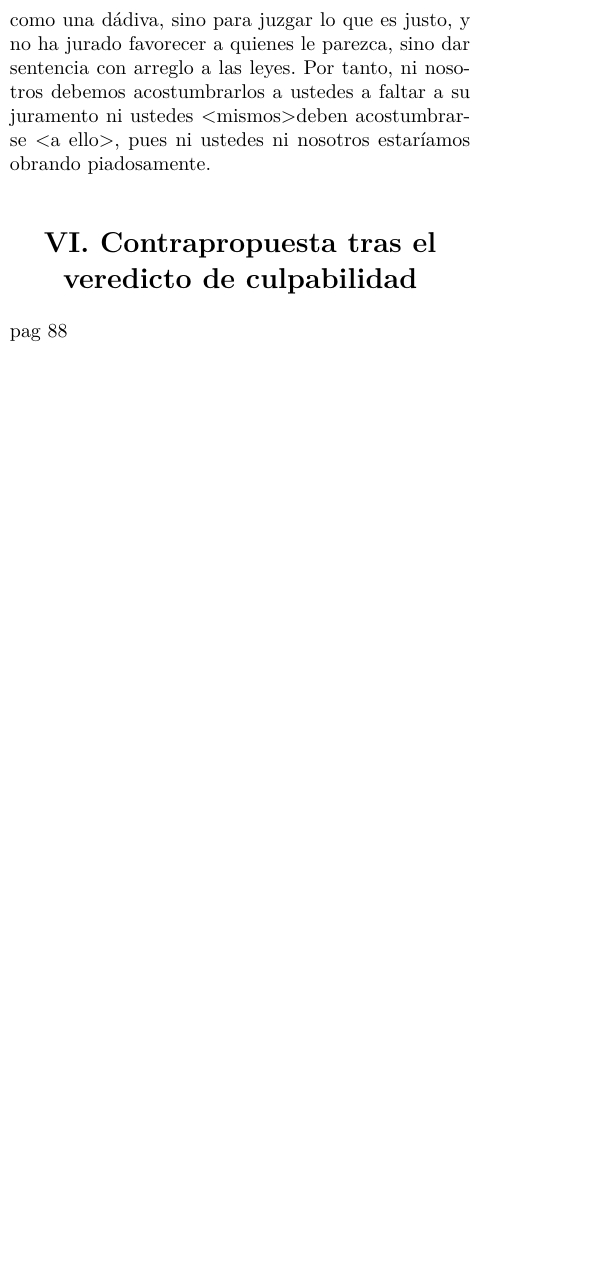
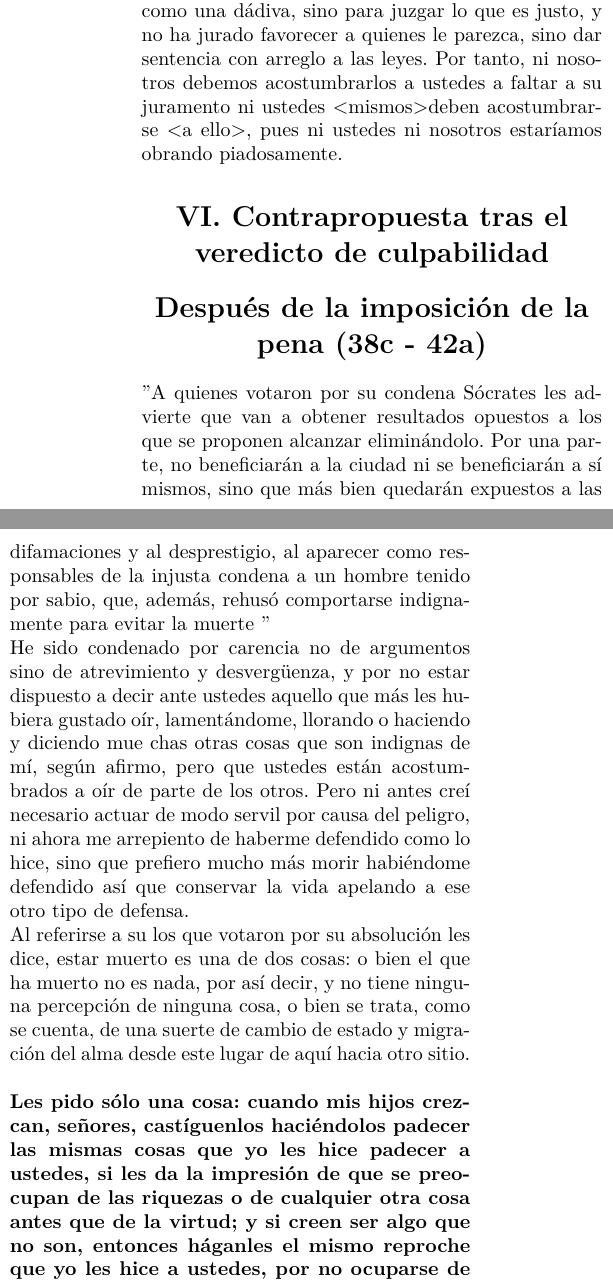
Before and after one commit to IamFode/economia_gestion, a LaTeX document (filosofia/filosofia.tex, which reads filosofia/codigoFuente/occidentales/antropologico/apologiaDeSocrates.tex): part of one column of page 3 of 3 before the commit and two parts of the columns of page 3 of 3 after it, the two joined at a grey line, cut so that both start at the same text, the shorter picture padded with empty space. Compiled offline with pdfLaTeX.

Commit message:
final apología de socrates

```diff
--- a/filosofia/codigoFuente/occidentales/antropologico/apologiaDeSocrates.tex
+++ b/filosofia/codigoFuente/occidentales/antropologico/apologiaDeSocrates.tex
@@ -66,6 +66,11 @@ $"$\textbf{Sócrates explica que no teme tanto a los nuevos cargos que se le hac
     El juez no está en su sitio para conceder la justicia como una dádiva, sino para juzgar lo que es justo, y no ha jurado favorecer a quienes le parezca, sino dar sentencia con arreglo a las leyes. Por tanto, ni nosotros debemos acostumbrarlos a ustedes a faltar a su juramento ni ustedes <mismos> deben acostumbrarse <a ello>, pues ni ustedes ni nosotros estaríamos obrando piadosamente.
 
 \section*{\center VI. Contrapropuesta tras el veredicto de culpabilidad}
-pag 88
+\section*{\center Después de la imposición de la pena (38c - 42a)}
+$"$A quienes votaron por su condena Sócrates les advierte que van a obtener resultados opuestos a los que se proponen alcanzar eliminándolo. Por una parte, no beneficiarán a la ciudad ni se beneficiarán a sí mismos, sino que más bien quedarán expuestos a las difamaciones y al desprestigio, al aparecer como responsables de la injusta condena a un hombre tenido por sabio, que, además, rehusó comportarse indignamente para evitar la muerte $"$\\
+He sido condenado por carencia no de argumentos sino de atrevimiento y desvergüenza, y por no estar dispuesto a decir ante ustedes aquello que más les hubiera gustado oír, lamentándome, llorando o haciendo y diciendo mue chas otras cosas que son indignas de mí, según afirmo, pero que ustedes están acostumbrados a oír de parte de los otros. Pero ni antes creí necesario actuar de modo servil por causa del peligro, ni ahora me arrepiento de haberme defendido como lo hice, sino que prefiero mucho más morir habiéndome defendido así que conservar la vida apelando a ese otro tipo de defensa.\\
+Al referirse a su los que votaron por su absolución les dice, estar muerto es una de dos cosas: o bien el que ha muerto no es nada, por así decir, y no tiene ninguna percepción de ninguna cosa, o bien se trata, como se cuenta, de una suerte de cambio de estado y migración del alma desde este lugar de aquí hacia otro sitio.\\\\
+\textbf{Les pido sólo una cosa: cuando mis hijos crezcan, señores, castíguenlos haciéndolos padecer las mismas cosas que yo les hice padecer a ustedes, si les da la impresión de que se preocupan de las riquezas o de cualquier otra cosa antes que de la virtud; y si creen ser algo que no son, entonces háganles el mismo reproche que yo les hice a ustedes, por no ocuparse de lo que es debido y por creer que son algo, sin tener ningún mérito. Si obran de este modo, tanto yo mis- 42a mo como mis hijos habremos recibido un trato justo de parte de ustedes}
+
 
 \end{multicols}
```
Also changed, not shown: filosofia/codigoFuente/occidentales/ontologico_metodologico/eticaAnicomaco.tex (added, +11 -0 lines), filosofia/filosofia.tex (+7 -2 lines).
